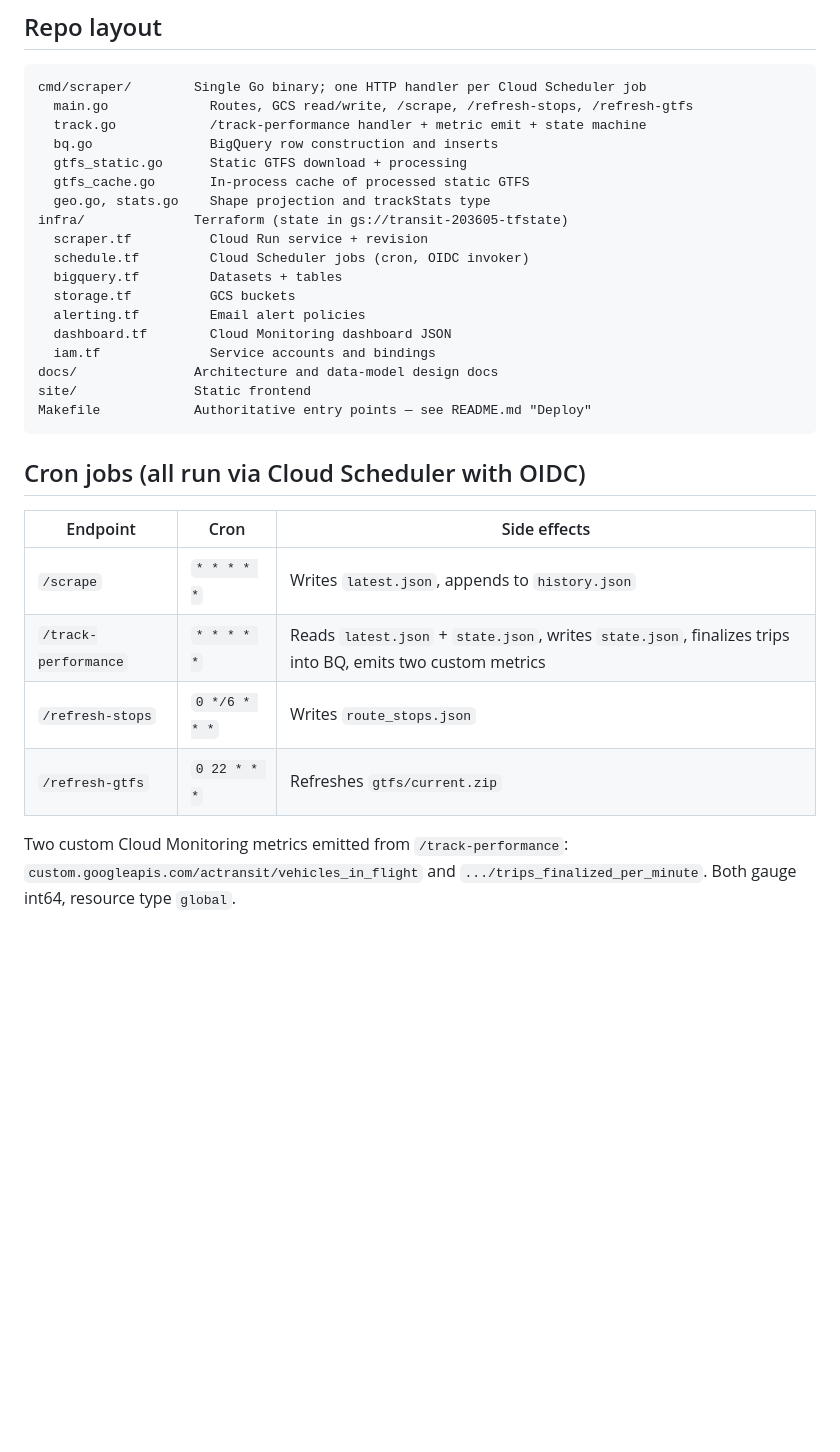
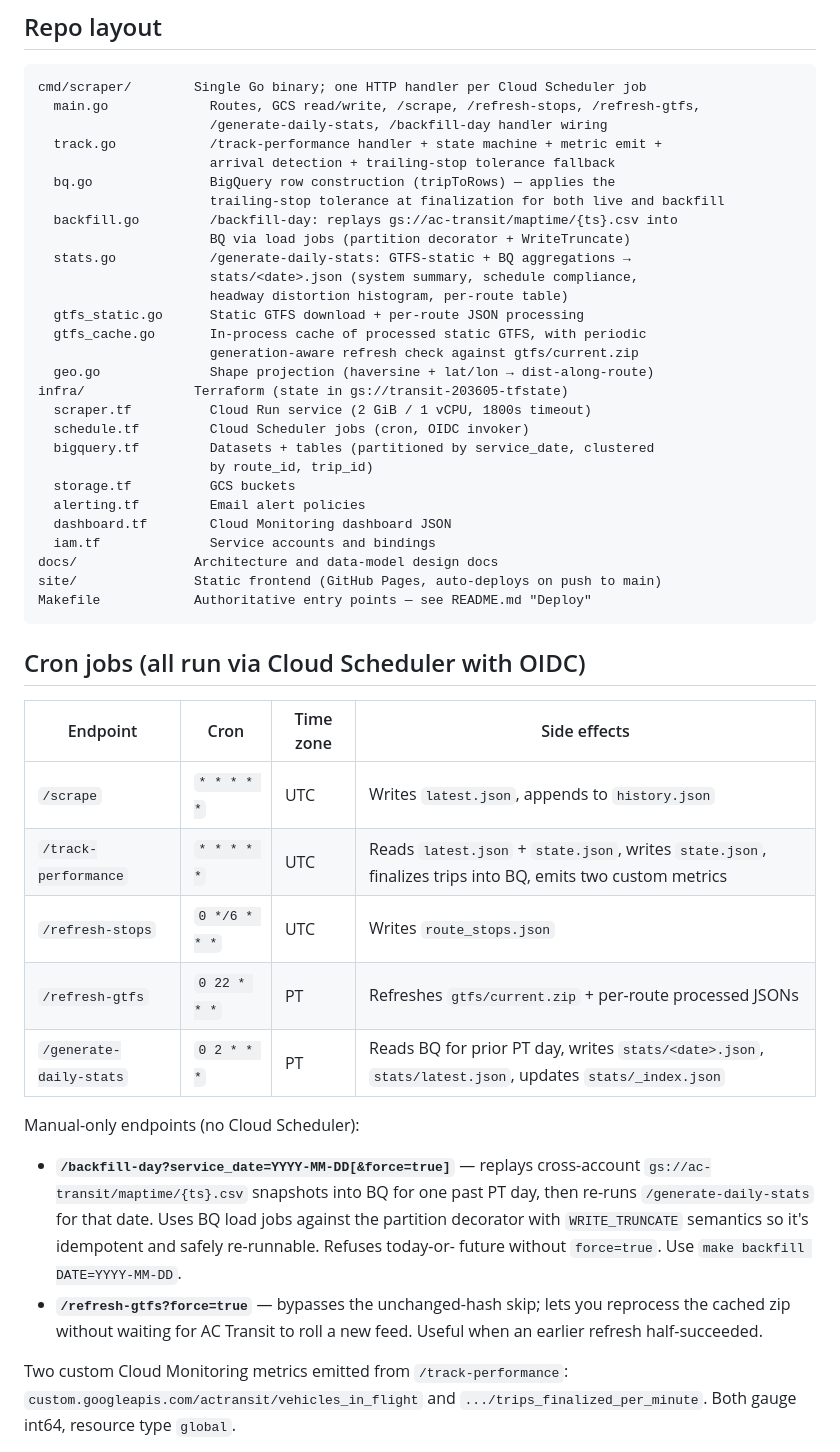
Before and after one commit to kuanb/actransit_perf_v2, a Markdown page: AGENTS.md, the part around one of its changes. GitHub-like rendering; blank space fills up the shorter version.

````diff
--- a/AGENTS.md
+++ b/AGENTS.md
@@ -21,33 +21,56 @@ User-facing project docs are in `README.md` and `docs/`. Read those for
 
 ```
 cmd/scraper/        Single Go binary; one HTTP handler per Cloud Scheduler job
-  main.go             Routes, GCS read/write, /scrape, /refresh-stops, /refresh-gtfs
-  track.go            /track-performance handler + metric emit + state machine
-  bq.go               BigQuery row construction and inserts
-  gtfs_static.go      Static GTFS download + processing
-  gtfs_cache.go       In-process cache of processed static GTFS
-  geo.go, stats.go    Shape projection and trackStats type
+  main.go             Routes, GCS read/write, /scrape, /refresh-stops, /refresh-gtfs,
+                      /generate-daily-stats, /backfill-day handler wiring
+  track.go            /track-performance handler + state machine + metric emit +
+                      arrival detection + trailing-stop tolerance fallback
+  bq.go               BigQuery row construction (tripToRows) — applies the
+                      trailing-stop tolerance at finalization for both live and backfill
+  backfill.go         /backfill-day: replays gs://ac-transit/maptime/{ts}.csv into
+                      BQ via load jobs (partition decorator + WriteTruncate)
+  stats.go            /generate-daily-stats: GTFS-static + BQ aggregations →
+                      stats/<date>.json (system summary, schedule compliance,
+                      headway distortion histogram, per-route table)
+  gtfs_static.go      Static GTFS download + per-route JSON processing
+  gtfs_cache.go       In-process cache of processed static GTFS, with periodic
+                      generation-aware refresh check against gtfs/current.zip
+  geo.go              Shape projection (haversine + lat/lon → dist-along-route)
 infra/              Terraform (state in gs://transit-203605-tfstate)
-  scraper.tf          Cloud Run service + revision
+  scraper.tf          Cloud Run service (2 GiB / 1 vCPU, 1800s timeout)
   schedule.tf         Cloud Scheduler jobs (cron, OIDC invoker)
-  bigquery.tf         Datasets + tables
+  bigquery.tf         Datasets + tables (partitioned by service_date, clustered
+                      by route_id, trip_id)
   storage.tf          GCS buckets
   alerting.tf         Email alert policies
   dashboard.tf        Cloud Monitoring dashboard JSON
   iam.tf              Service accounts and bindings
 docs/               Architecture and data-model design docs
-site/               Static frontend
+site/               Static frontend (GitHub Pages, auto-deploys on push to main)
 Makefile            Authoritative entry points — see README.md "Deploy"
 ```
 
 ## Cron jobs (all run via Cloud Scheduler with OIDC)
 
-| Endpoint              | Cron        | Side effects                                   |
-|-----------------------|-------------|------------------------------------------------|
-| `/scrape`             | `* * * * *` | Writes `latest.json`, appends to `history.json` |
-| `/track-performance`  | `* * * * *` | Reads `latest.json` + `state.json`, writes `state.json`, finalizes trips into BQ, emits two custom metrics |
-| `/refresh-stops`      | `0 */6 * * *` | Writes `route_stops.json` |
-| `/refresh-gtfs`       | `0 22 * * *` | Refreshes `gtfs/current.zip` |
+| Endpoint                  | Cron               | Time zone | Side effects                                   |
+|---------------------------|--------------------|-----------|------------------------------------------------|
+| `/scrape`                 | `* * * * *`        | UTC       | Writes `latest.json`, appends to `history.json` |
+| `/track-performance`      | `* * * * *`        | UTC       | Reads `latest.json` + `state.json`, writes `state.json`, finalizes trips into BQ, emits two custom metrics |
+| `/refresh-stops`          | `0 */6 * * *`      | UTC       | Writes `route_stops.json` |
+| `/refresh-gtfs`           | `0 22 * * *`       | PT        | Refreshes `gtfs/current.zip` + per-route processed JSONs |
+| `/generate-daily-stats`   | `0 2 * * *`        | PT        | Reads BQ for prior PT day, writes `stats/<date>.json`, `stats/latest.json`, updates `stats/_index.json` |
+
+Manual-only endpoints (no Cloud Scheduler):
+
+- **`/backfill-day?service_date=YYYY-MM-DD[&force=true]`** — replays
+  cross-account `gs://ac-transit/maptime/{ts}.csv` snapshots into BQ for
+  one past PT day, then re-runs `/generate-daily-stats` for that date.
+  Uses BQ load jobs against the partition decorator with `WRITE_TRUNCATE`
+  semantics so it's idempotent and safely re-runnable. Refuses today-or-
+  future without `force=true`. Use `make backfill DATE=YYYY-MM-DD`.
+- **`/refresh-gtfs?force=true`** — bypasses the unchanged-hash skip; lets
+  you reprocess the cached zip without waiting for AC Transit to roll a
+  new feed. Useful when an earlier refresh half-succeeded.
 
 Two custom Cloud Monitoring metrics emitted from `/track-performance`:
 `custom.googleapis.com/actransit/vehicles_in_flight` and
````
Also changed, not shown: other parts of AGENTS.md (+40 -6 lines).
